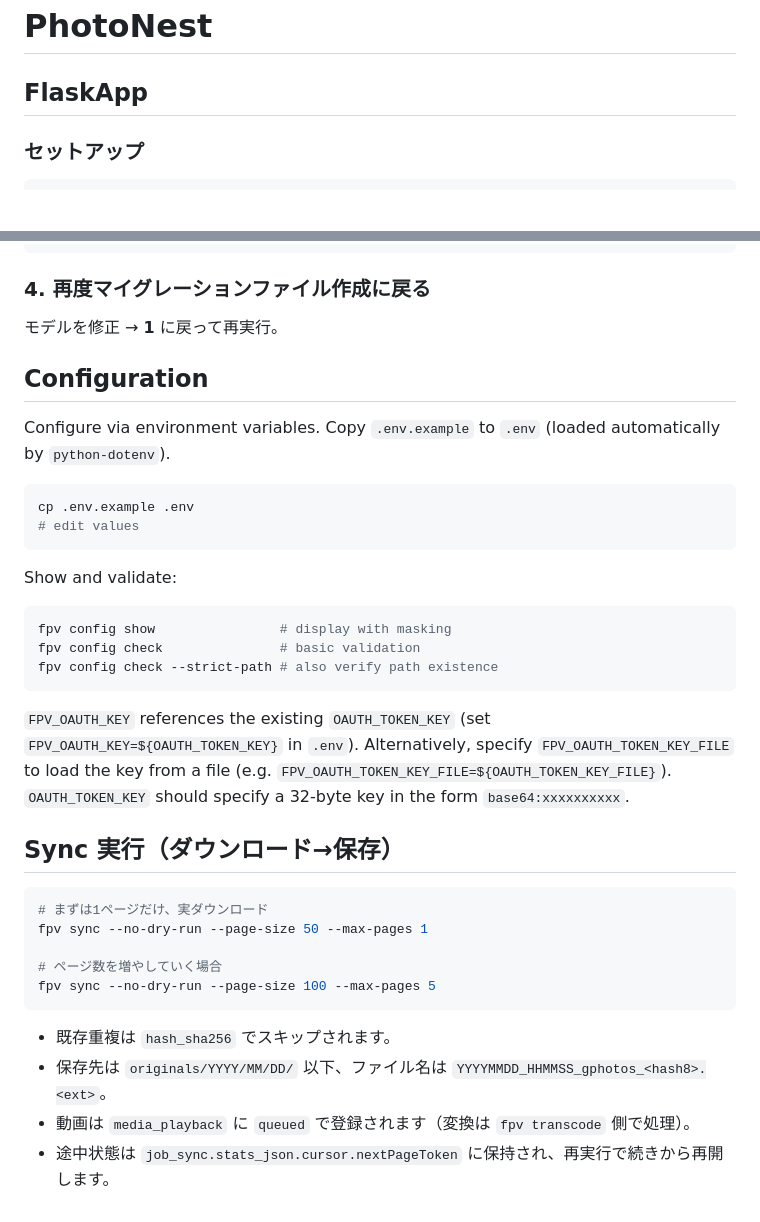
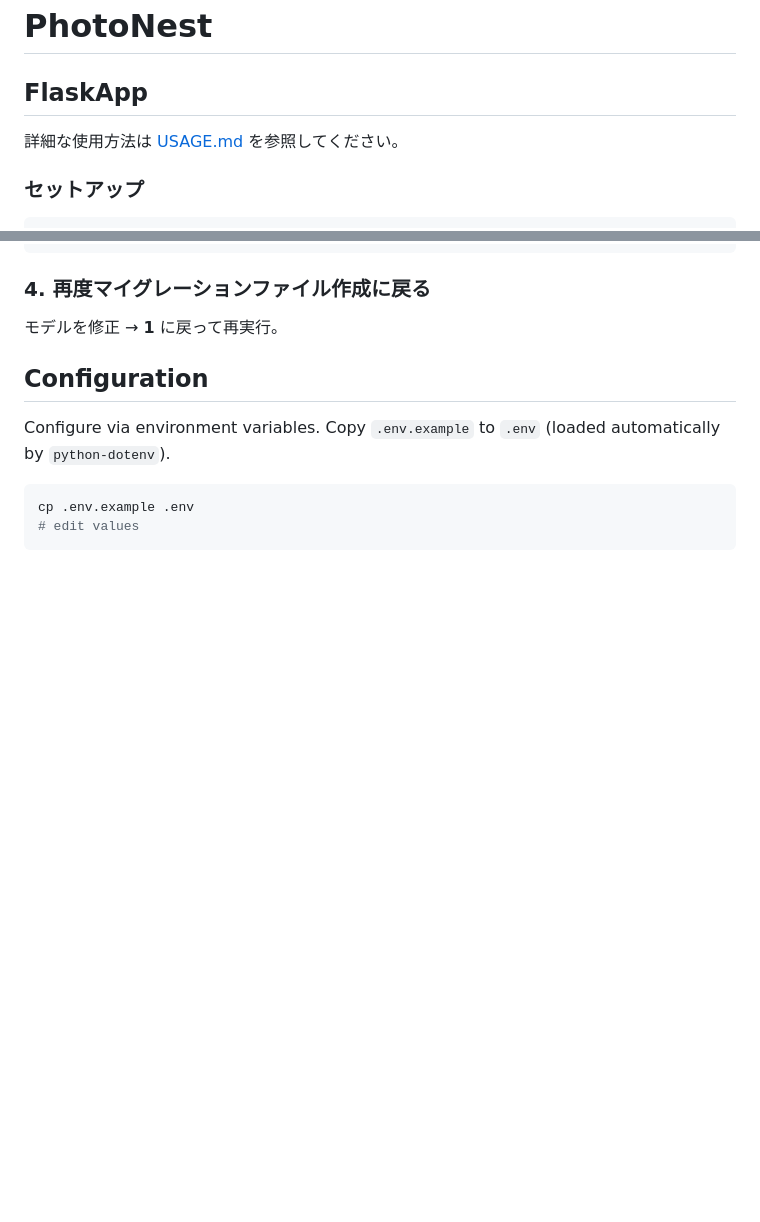
Before and after one commit to kiyoteruhosoda/FlaskApp, a Markdown page: README.md, 2 parts joined by grey strips. GitHub-like rendering; blank space fills up the shorter version.

Commit message:
docs: add usage guide and fix README

````diff
--- a/README.md
+++ b/README.md
@@ -1,5 +1,7 @@
 # PhotoNest
 ## FlaskApp
+
+詳細な使用方法は [USAGE.md](USAGE.md) を参照してください。
 
 ### セットアップ
 
@@ -123,28 +125,3 @@ Configure via environment variables. Copy `.env.example` to `.env` (loaded autom
 cp .env.example .env
 # edit values
 ```
-
-Show and validate:
-
-```bash
-fpv config show                # display with masking
-fpv config check               # basic validation
-fpv config check --strict-path # also verify path existence
-```
-
-`FPV_OAUTH_KEY` references the existing `OAUTH_TOKEN_KEY` (set `FPV_OAUTH_KEY=${OAUTH_TOKEN_KEY}` in `.env`). Alternatively, specify `FPV_OAUTH_TOKEN_KEY_FILE` to load the key from a file (e.g. `FPV_OAUTH_TOKEN_KEY_FILE=${OAUTH_TOKEN_KEY_FILE}`). `OAUTH_TOKEN_KEY` should specify a 32-byte key in the form `base64:xxxxxxxxxx`.
-
-## Sync 実行（ダウンロード→保存）
-
-```bash
-# まずは1ページだけ、実ダウンロード
-fpv sync --no-dry-run --page-size 50 --max-pages 1
-
-# ページ数を増やしていく場合
-fpv sync --no-dry-run --page-size 100 --max-pages 5
-```
-
-- 既存重複は `hash_sha256` でスキップされます。
-- 保存先は `originals/YYYY/MM/DD/` 以下、ファイル名は `YYYYMMDD_HHMMSS_gphotos_<hash8>.<ext>`。
-- 動画は `media_playback` に `queued` で登録されます（変換は `fpv transcode` 側で処理）。
-- 途中状態は `job_sync.stats_json.cursor.nextPageToken` に保持され、再実行で続きから再開します。
````
Also changed, not shown: USAGE.md (added, +73 -0 lines).
